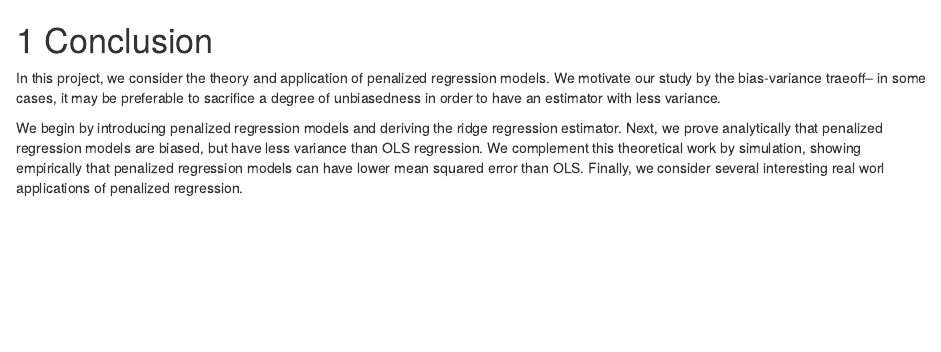
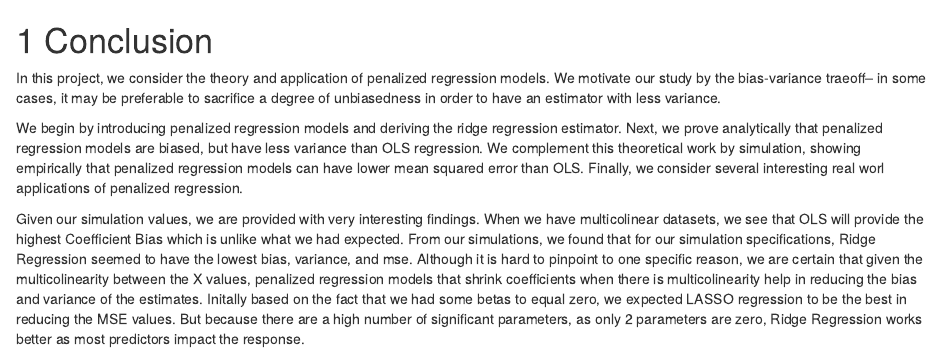
Before and after one commit to fchung1224/Regularization-Math-Stats, an R Markdown document (conclusion.Rmd): the page in a window 1100 px wide, from its top. Rendered offline with R 4.5, knitr and Pandoc, with nearby package versions; drawn as R Markdown's standard HTML page in place of the format the file asks for.

Commit message:
conclusion

```diff
--- a/conclusion.Rmd
+++ b/conclusion.Rmd
@@ -3,3 +3,5 @@
 In this project, we consider the theory and application of penalized regression models. We motivate our study by the bias-variance traeoff-- in some cases, it may be preferable to sacrifice a degree of unbiasedness in order to have an estimator with less variance.
 
 We begin by introducing penalized regression models and deriving the ridge regression estimator. Next, we prove analytically that penalized regression models are biased, but have less variance than OLS regression. We complement this theoretical work by simulation, showing empirically that penalized regression models can have lower mean squared error than OLS. Finally, we consider several interesting real worl applications of penalized regression.
+
+Given our simulation values, we are provided with very interesting findings. When we have multicolinear datasets, we see that OLS will provide the highest Coefficient Bias which is unlike what we had expected. From our simulations, we found that for our simulation specifications, Ridge Regression seemed to have the lowest bias, variance, and mse. Although it is hard to pinpoint to one specific reason, we are certain that given the multicolinearity between the X values, penalized regression models that shrink coefficients when there is multicolinearity help in reducing the bias and variance of the estimates. Initally based on the fact that we had some betas to equal zero, we expected LASSO regression to be the best in reducing the MSE values. But because there are a high number of significant parameters, as only 2 parameters are zero, Ridge Regression works better as most predictors impact the response.
```
